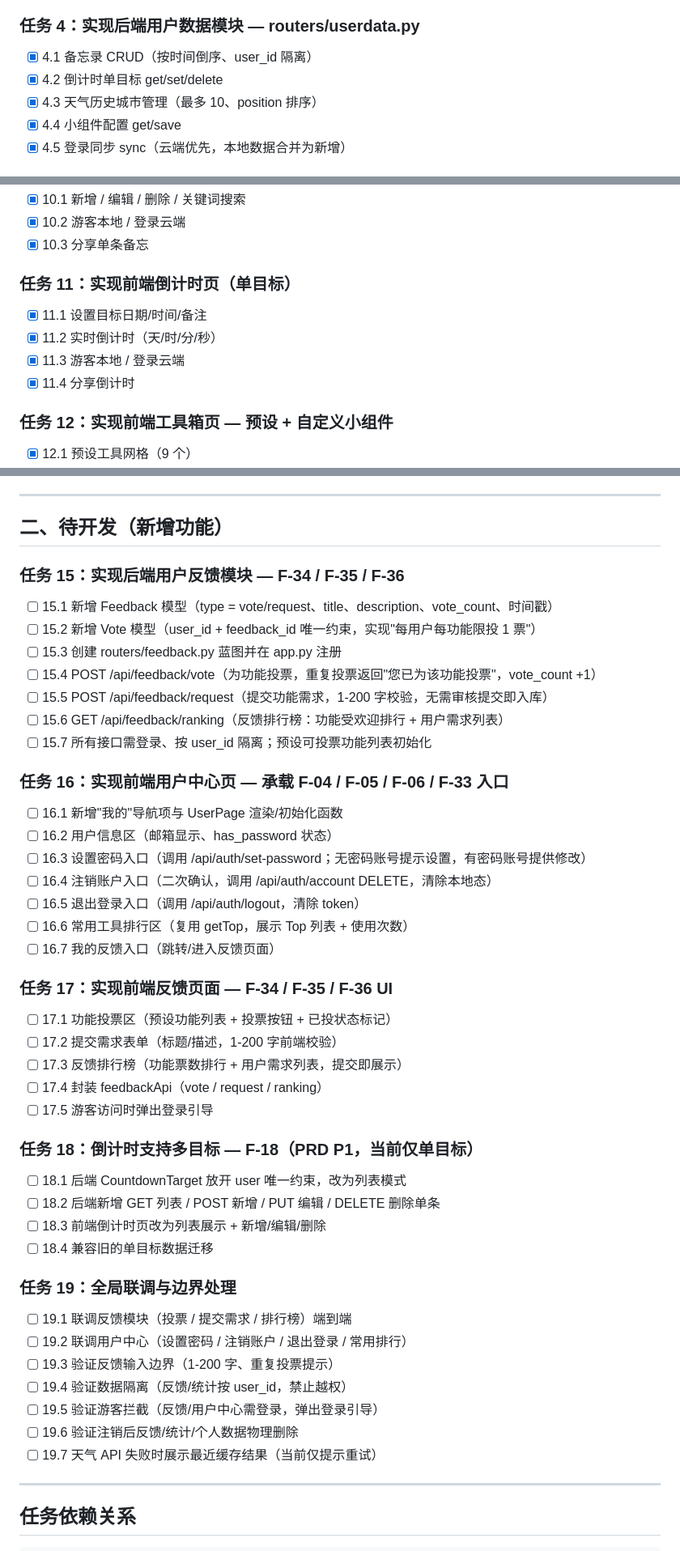
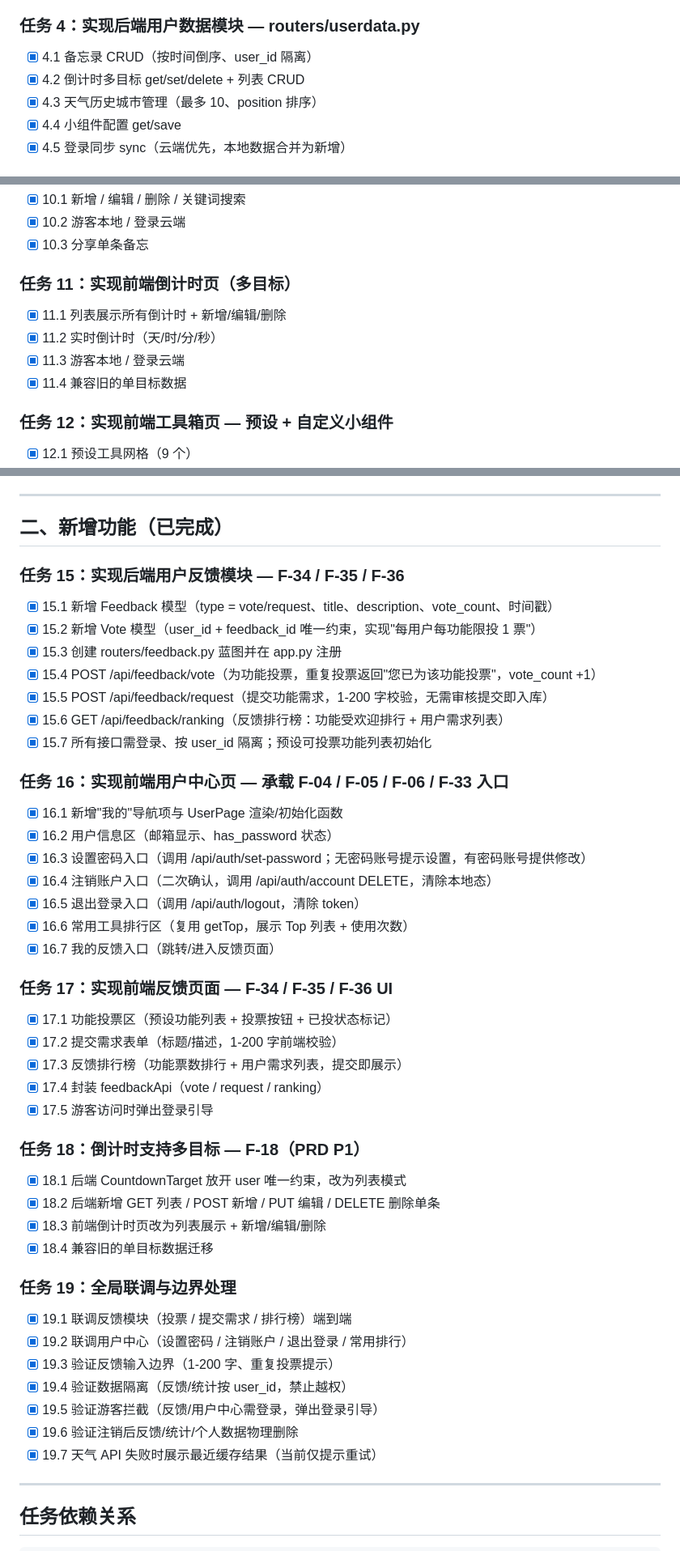
Before and after one commit to June-Yan/SC30-4ever-utility-station, a Markdown page: tasks.md, 3 parts joined by grey strips. Shown at 81% size. GitHub-like rendering.

Commit message:
﻿docs: sync tasks.md formatting + update guest access descriptions

```diff
--- a/tasks.md
+++ b/tasks.md
@@ -32,7 +32,7 @@
 
 ### 任务 4：实现后端用户数据模块 — routers/userdata.py
 - [x] 4.1 备忘录 CRUD（按时间倒序、user_id 隔离）
-- [x] 4.2 倒计时单目标 get/set/delete
+- [x] 4.2 倒计时多目标 get/set/delete + 列表 CRUD
 - [x] 4.3 天气历史城市管理（最多 10、position 排序）
 - [x] 4.4 小组件配置 get/save
 - [x] 4.5 登录同步 sync（云端优先，本地数据合并为新增）
@@ -69,11 +69,11 @@
 - [x] 10.2 游客本地 / 登录云端
 - [x] 10.3 分享单条备忘
 
-### 任务 11：实现前端倒计时页（单目标）
-- [x] 11.1 设置目标日期/时间/备注
+### 任务 11：实现前端倒计时页（多目标）
+- [x] 11.1 列表展示所有倒计时 + 新增/编辑/删除
 - [x] 11.2 实时倒计时（天/时/分/秒）
 - [x] 11.3 游客本地 / 登录云端
-- [x] 11.4 分享倒计时
+- [x] 11.4 兼容旧的单目标数据
 
 ### 任务 12：实现前端工具箱页 — 预设 + 自定义小组件
 - [x] 12.1 预设工具网格（9 个）
@@ -92,47 +92,47 @@
 
 ---
 
-## 二、待开发（新增功能）
+## 二、新增功能（已完成）
 
 ### 任务 15：实现后端用户反馈模块 — F-34 / F-35 / F-36
-- [ ] 15.1 新增 Feedback 模型（type = vote/request、title、description、vote_count、时间戳）
-- [ ] 15.2 新增 Vote 模型（user_id + feedback_id 唯一约束，实现"每用户每功能限投 1 票"）
-- [ ] 15.3 创建 routers/feedback.py 蓝图并在 app.py 注册
-- [ ] 15.4 POST /api/feedback/vote（为功能投票，重复投票返回"您已为该功能投票"，vote_count +1）
-- [ ] 15.5 POST /api/feedback/request（提交功能需求，1-200 字校验，无需审核提交即入库）
-- [ ] 15.6 GET /api/feedback/ranking（反馈排行榜：功能受欢迎排行 + 用户需求列表）
-- [ ] 15.7 所有接口需登录、按 user_id 隔离；预设可投票功能列表初始化
+- [x] 15.1 新增 Feedback 模型（type = vote/request、title、description、vote_count、时间戳）
+- [x] 15.2 新增 Vote 模型（user_id + feedback_id 唯一约束，实现"每用户每功能限投 1 票"）
+- [x] 15.3 创建 routers/feedback.py 蓝图并在 app.py 注册
+- [x] 15.4 POST /api/feedback/vote（为功能投票，重复投票返回"您已为该功能投票"，vote_count +1）
+- [x] 15.5 POST /api/feedback/request（提交功能需求，1-200 字校验，无需审核提交即入库）
+- [x] 15.6 GET /api/feedback/ranking（反馈排行榜：功能受欢迎排行 + 用户需求列表）
+- [x] 15.7 所有接口需登录、按 user_id 隔离；预设可投票功能列表初始化
 
 ### 任务 16：实现前端用户中心页 — 承载 F-04 / F-05 / F-06 / F-33 入口
-- [ ] 16.1 新增"我的"导航项与 UserPage 渲染/初始化函数
-- [ ] 16.2 用户信息区（邮箱显示、has_password 状态）
-- [ ] 16.3 设置密码入口（调用 /api/auth/set-password；无密码账号提示设置，有密码账号提供修改）
-- [ ] 16.4 注销账户入口（二次确认，调用 /api/auth/account DELETE，清除本地态）
-- [ ] 16.5 退出登录入口（调用 /api/auth/logout，清除 token）
-- [ ] 16.6 常用工具排行区（复用 getTop，展示 Top 列表 + 使用次数）
-- [ ] 16.7 我的反馈入口（跳转/进入反馈页面）
+- [x] 16.1 新增"我的"导航项与 UserPage 渲染/初始化函数
+- [x] 16.2 用户信息区（邮箱显示、has_password 状态）
+- [x] 16.3 设置密码入口（调用 /api/auth/set-password；无密码账号提示设置，有密码账号提供修改）
+- [x] 16.4 注销账户入口（二次确认，调用 /api/auth/account DELETE，清除本地态）
+- [x] 16.5 退出登录入口（调用 /api/auth/logout，清除 token）
+- [x] 16.6 常用工具排行区（复用 getTop，展示 Top 列表 + 使用次数）
+- [x] 16.7 我的反馈入口（跳转/进入反馈页面）
 
 ### 任务 17：实现前端反馈页面 — F-34 / F-35 / F-36 UI
-- [ ] 17.1 功能投票区（预设功能列表 + 投票按钮 + 已投状态标记）
-- [ ] 17.2 提交需求表单（标题/描述，1-200 字前端校验）
-- [ ] 17.3 反馈排行榜（功能票数排行 + 用户需求列表，提交即展示）
-- [ ] 17.4 封装 feedbackApi（vote / request / ranking）
-- [ ] 17.5 游客访问时弹出登录引导
+- [x] 17.1 功能投票区（预设功能列表 + 投票按钮 + 已投状态标记）
+- [x] 17.2 提交需求表单（标题/描述，1-200 字前端校验）
+- [x] 17.3 反馈排行榜（功能票数排行 + 用户需求列表，提交即展示）
+- [x] 17.4 封装 feedbackApi（vote / request / ranking）
+- [x] 17.5 游客访问时弹出登录引导
 
-### 任务 18：倒计时支持多目标 — F-18（PRD P1，当前仅单目标）
-- [ ] 18.1 后端 CountdownTarget 放开 user 唯一约束，改为列表模式
-- [ ] 18.2 后端新增 GET 列表 / POST 新增 / PUT 编辑 / DELETE 删除单条
-- [ ] 18.3 前端倒计时页改为列表展示 + 新增/编辑/删除
-- [ ] 18.4 兼容旧的单目标数据迁移
+### 任务 18：倒计时支持多目标 — F-18（PRD P1）
+- [x] 18.1 后端 CountdownTarget 放开 user 唯一约束，改为列表模式
+- [x] 18.2 后端新增 GET 列表 / POST 新增 / PUT 编辑 / DELETE 删除单条
+- [x] 18.3 前端倒计时页改为列表展示 + 新增/编辑/删除
+- [x] 18.4 兼容旧的单目标数据迁移
 
 ### 任务 19：全局联调与边界处理
-- [ ] 19.1 联调反馈模块（投票 / 提交需求 / 排行榜）端到端
-- [ ] 19.2 联调用户中心（设置密码 / 注销账户 / 退出登录 / 常用排行）
-- [ ] 19.3 验证反馈输入边界（1-200 字、重复投票提示）
-- [ ] 19.4 验证数据隔离（反馈/统计按 user_id，禁止越权）
-- [ ] 19.5 验证游客拦截（反馈/用户中心需登录，弹出登录引导）
-- [ ] 19.6 验证注销后反馈/统计/个人数据物理删除
-- [ ] 19.7 天气 API 失败时展示最近缓存结果（当前仅提示重试）
+- [x] 19.1 联调反馈模块（投票 / 提交需求 / 排行榜）端到端
+- [x] 19.2 联调用户中心（设置密码 / 注销账户 / 退出登录 / 常用排行）
+- [x] 19.3 验证反馈输入边界（1-200 字、重复投票提示）
+- [x] 19.4 验证数据隔离（反馈/统计按 user_id，禁止越权）
+- [x] 19.5 验证游客拦截（反馈/用户中心需登录，弹出登录引导）
+- [x] 19.6 验证注销后反馈/统计/个人数据物理删除
+- [x] 19.7 天气 API 失败时展示最近缓存结果（当前仅提示重试）
 
 ---
 
```
Also changed, not shown: other parts of tasks.md (+2 -2 lines).
